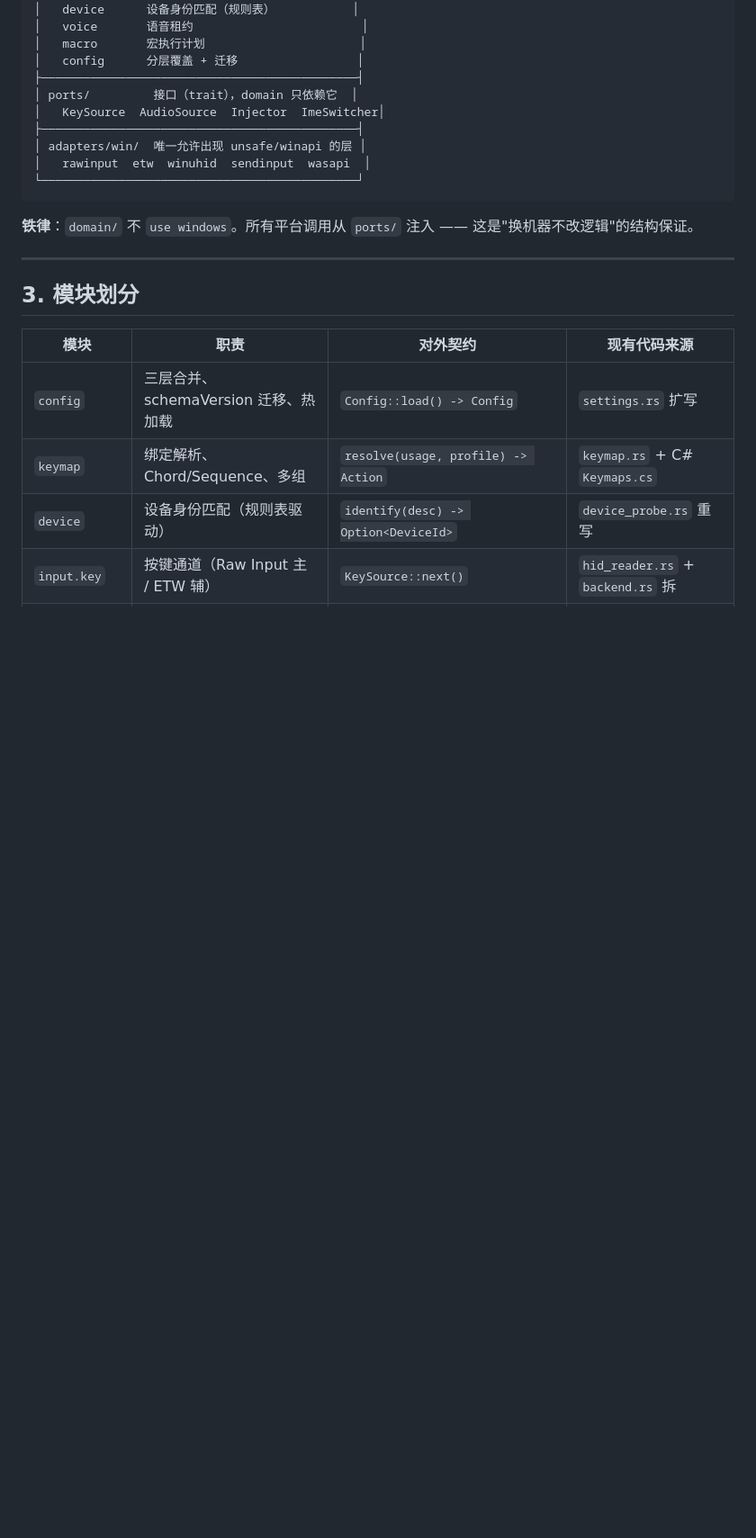
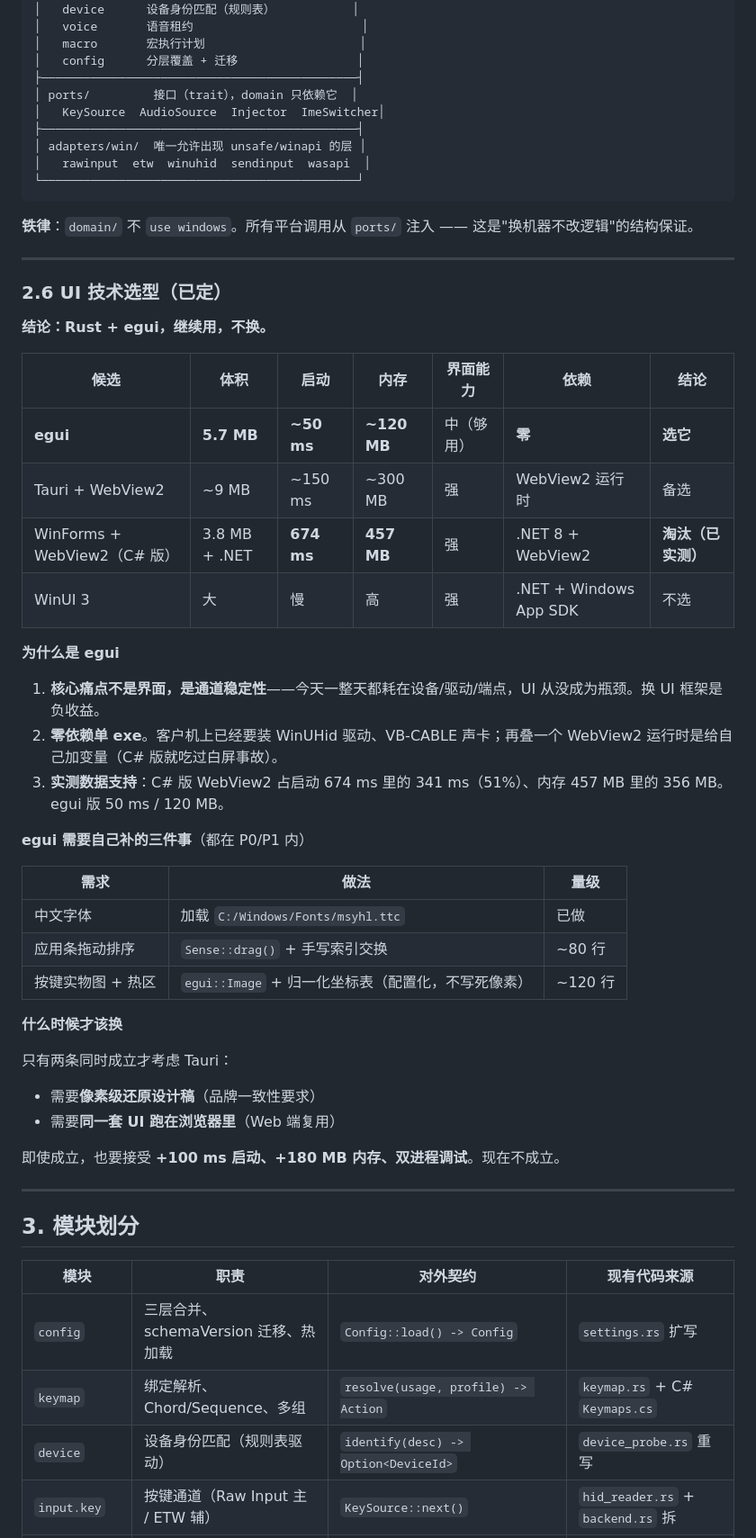
Before and after one commit to lymsiq/IPRC1000-Adapter, a Markdown page: docs/整体开发方案-v1.md, the part around one of its changes. Shown at 90% size. GitHub-like rendering; blank space fills up the shorter version.

Commit message:
docs：定 UI 技术选型（egui）+ 补按周重构排期（7 周）
UI 选型结论：Rust + egui，不换。理由：
· 核心痛点是通道稳定性，UI 从来不是瓶颈
· 零依赖单 exe；客户机已要装 WinUHid 驱动 + VB-CABLE，再叠 WebView2 是加变量
· 实测：C# 版 WebView2 占启动 674ms 中的 341ms（51%）、内存 457MB 中的 356MB；
  egui 版 50ms / 120MB
egui 需自补三件：中文字体（已做）、应用条拖动（~80 行）、按键热区表（~120 行）。
换 Tauri 的触发条件写死两条：像素级还原设计稿 + 同套 UI 跑浏览器，缺一不换。

按周排期 W1-W7：基线 → config crate → keymap 搬 toml → 搬 voice/input_audio
→ 拆 input_key/macro/app → 设备规则表 → 输入法档位 → 删旧路径出 v0.5.0。
两条铁律：每步单独发版、每个版本两台机器都跑协议。

````diff
--- a/docs/整体开发方案-v1.md
+++ b/docs/整体开发方案-v1.md
@@ -58,6 +58,42 @@
 ```
 
 **铁律**：`domain/` 不 `use windows`。所有平台调用从 `ports/` 注入 —— 这是"换机器不改逻辑"的结构保证。
+
+---
+
+### 2.6 UI 技术选型（已定）
+
+**结论：Rust + egui，继续用，不换。**
+
+| 候选 | 体积 | 启动 | 内存 | 界面能力 | 依赖 | 结论 |
+|---|---|---|---|---|---|---|
+| **egui** | **5.7 MB** | **~50 ms** | **~120 MB** | 中（够用） | **零** | **选它** |
+| Tauri + WebView2 | ~9 MB | ~150 ms | ~300 MB | 强 | WebView2 运行时 | 备选 |
+| WinForms + WebView2（C# 版） | 3.8 MB + .NET | **674 ms** | **457 MB** | 强 | .NET 8 + WebView2 | **淘汰（已实测）** |
+| WinUI 3 | 大 | 慢 | 高 | 强 | .NET + Windows App SDK | 不选 |
+
+**为什么是 egui**
+
+1. **核心痛点不是界面，是通道稳定性**——今天一整天都耗在设备/驱动/端点，UI 从没成为瓶颈。换 UI 框架是负收益。
+2. **零依赖单 exe**。客户机上已经要装 WinUHid 驱动、VB-CABLE 声卡；再叠一个 WebView2 运行时是给自己加变量（C# 版就吃过白屏事故）。
+3. **实测数据支持**：C# 版 WebView2 占启动 674 ms 里的 341 ms（51%）、内存 457 MB 里的 356 MB。egui 版 50 ms / 120 MB。
+
+**egui 需要自己补的三件事**（都在 P0/P1 内）
+
+| 需求 | 做法 | 量级 |
+|---|---|---|
+| 中文字体 | 加载 `C:/Windows/Fonts/msyhl.ttc` | 已做 |
+| 应用条拖动排序 | `Sense::drag()` + 手写索引交换 | ~80 行 |
+| 按键实物图 + 热区 | `egui::Image` + 归一化坐标表（配置化，不写死像素） | ~120 行 |
+
+**什么时候才该换**
+
+只有两条同时成立才考虑 Tauri：
+
+- 需要**像素级还原设计稿**（品牌一致性要求）
+- 需要**同一套 UI 跑在浏览器里**（Web 端复用）
+
+即使成立，也要接受 **+100 ms 启动、+180 MB 内存、双进程调试**。现在不成立。
 
 ---
 
````
Also changed, not shown: other parts of docs/整体开发方案-v1.md (+19 -0 lines).
